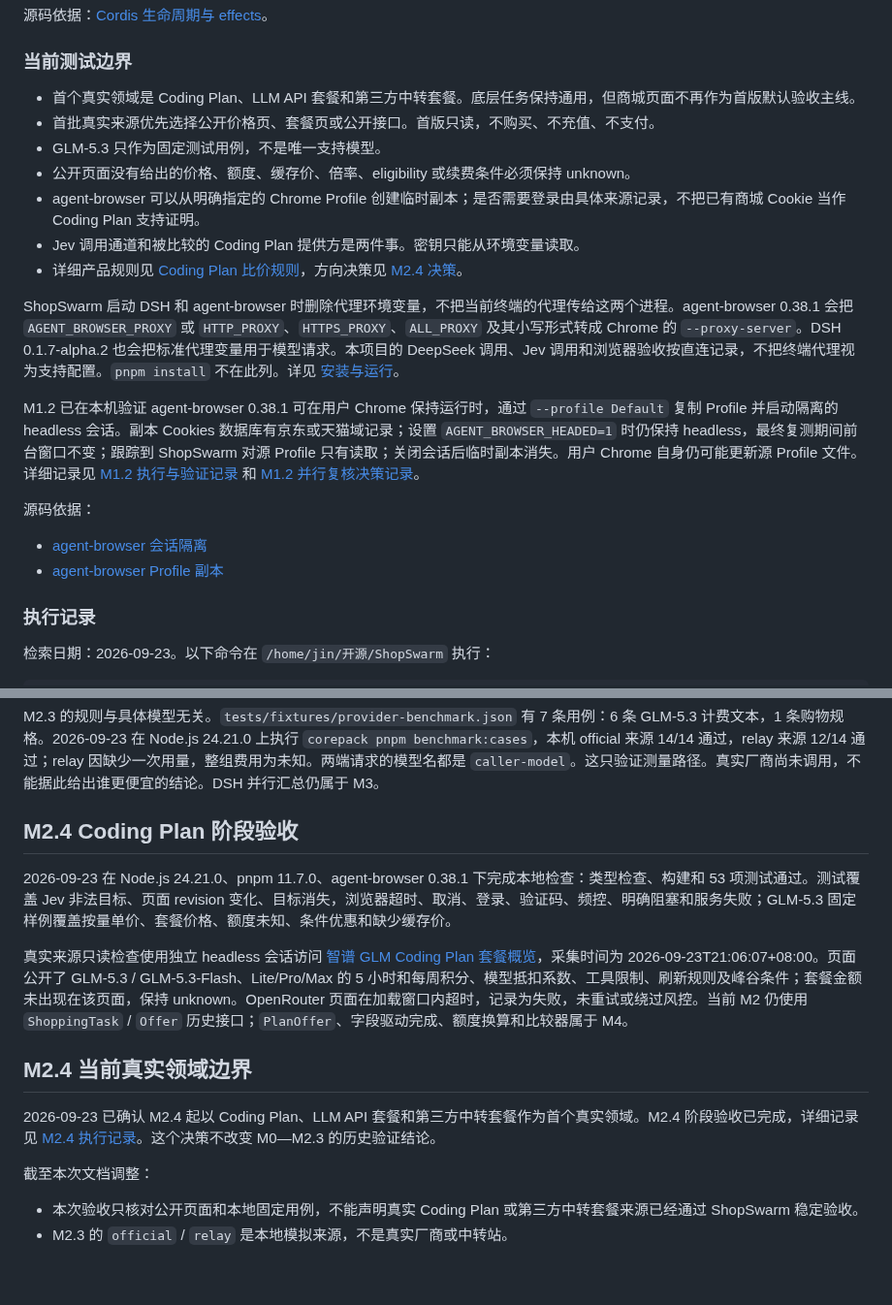
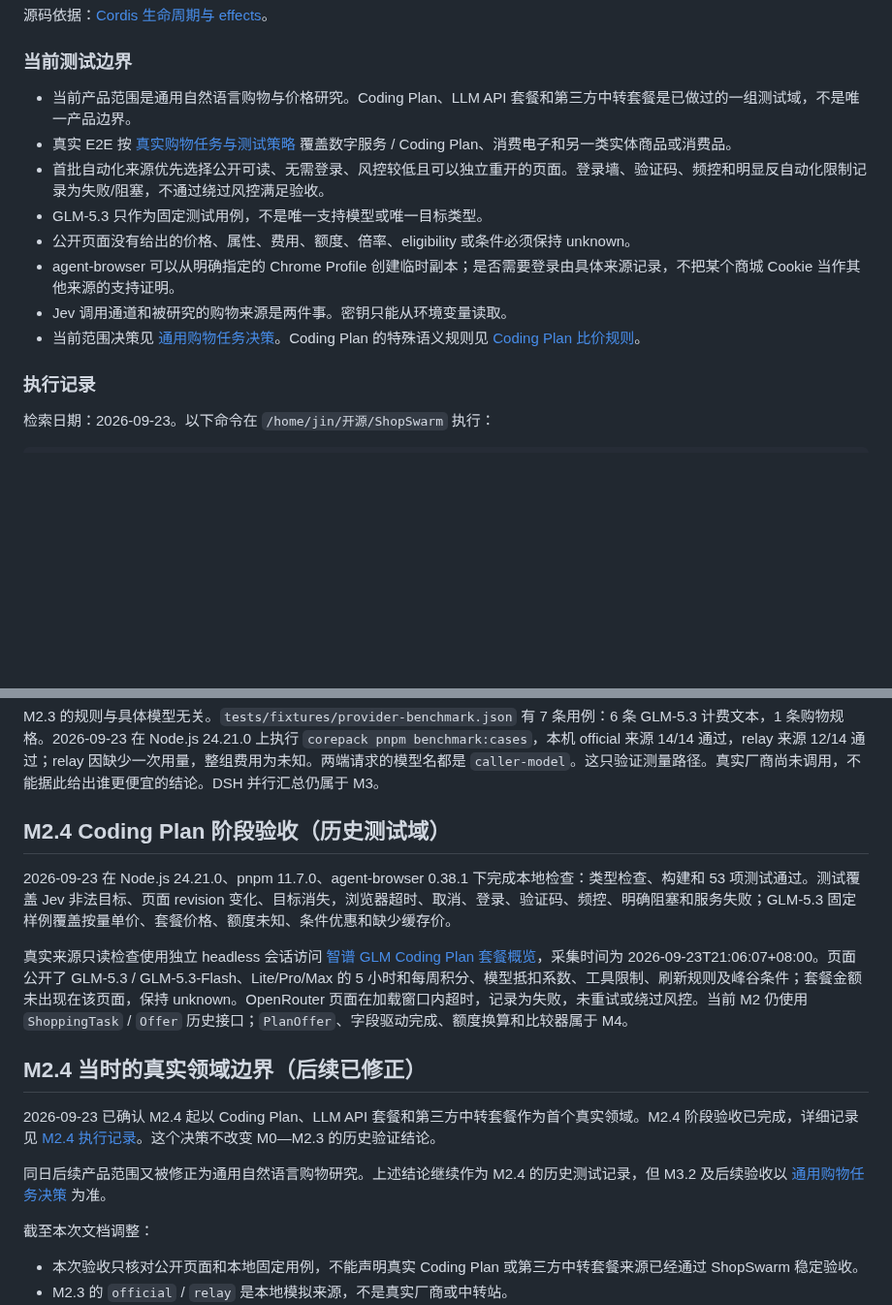
Before and after one commit to LetItBe12345/ShopSwarm, a Markdown page: DOC/兼容性与支持范围.md, 2 parts joined by grey strips. Shown at 97% size. Drawn GitHub-style; blank space fills up the shorter version.

Commit message:
docs: update compatibility scope without rewriting history

```diff
--- a/DOC/兼容性与支持范围.md
+++ b/DOC/兼容性与支持范围.md
@@ -86,22 +86,14 @@ ShopSwarm 遇到 `exec.agent === undefined` 时应返回明确错误，不创建
 
 ### 当前测试边界
 
-- 首个真实领域是 Coding Plan、LLM API 套餐和第三方中转套餐。底层任务保持通用，但商城页面不再作为首版默认验收主线。
-- 首批真实来源优先选择公开价格页、套餐页或公开接口。首版只读，不购买、不充值、不支付。
-- GLM-5.3 只作为固定测试用例，不是唯一支持模型。
-- 公开页面没有给出的价格、额度、缓存价、倍率、eligibility 或续费条件必须保持 unknown。
-- agent-browser 可以从明确指定的 Chrome Profile 创建临时副本；是否需要登录由具体来源记录，不把已有商城 Cookie 当作 Coding Plan 支持证明。
-- Jev 调用通道和被比较的 Coding Plan 提供方是两件事。密钥只能从环境变量读取。
-- 详细产品规则见 [Coding Plan 比价规则](Coding%20Plan%20比价规则.md)，方向决策见 [M2.4 决策](../decision/M2.4-阶段验收.md)。
-
-ShopSwarm 启动 DSH 和 agent-browser 时删除代理环境变量，不把当前终端的代理传给这两个进程。agent-browser 0.38.1 会把 `AGENT_BROWSER_PROXY` 或 `HTTP_PROXY`、`HTTPS_PROXY`、`ALL_PROXY` 及其小写形式转成 Chrome 的 `--proxy-server`。DSH 0.1.7-alpha.2 也会把标准代理变量用于模型请求。本项目的 DeepSeek 调用、Jev 调用和浏览器验收按直连记录，不把终端代理视为支持配置。`pnpm install` 不在此列。详见 [安装与运行](安装与运行.md#代理)。
-
-M1.2 已在本机验证 agent-browser 0.38.1 可在用户 Chrome 保持运行时，通过 `--profile Default` 复制 Profile 并启动隔离的 headless 会话。副本 Cookies 数据库有京东或天猫域记录；设置 `AGENT_BROWSER_HEADED=1` 时仍保持 headless，最终复测期间前台窗口不变；跟踪到 ShopSwarm 对源 Profile 只有读取；关闭会话后临时副本消失。用户 Chrome 自身仍可能更新源 Profile 文件。详细记录见 [M1.2 执行与验证记录](../TODO/done/M1.2-管理执行预算与后台会话.md) 和 [M1.2 并行复核决策记录](../decision/M1.2-管理执行预算与后台会话.md)。
-
-源码依据：
-
-- [agent-browser 会话隔离](https://github.com/vercel-labs/agent-browser/blob/d01253d9db28d75080e36da3c1c31ef89454731e/README.md#L720-L755)
-- [agent-browser Profile 副本](https://github.com/vercel-labs/agent-browser/blob/d01253d9db28d75080e36da3c1c31ef89454731e/README.md#L781-L801)
+- 当前产品范围是通用自然语言购物与价格研究。Coding Plan、LLM API 套餐和第三方中转套餐是已做过的一组测试域，不是唯一产品边界。
+- 真实 E2E 按 [真实购物任务与测试策略](真实购物任务与测试策略.md) 覆盖数字服务 / Coding Plan、消费电子和另一类实体商品或消费品。
+- 首批自动化来源优先选择公开可读、无需登录、风控较低且可以独立重开的页面。登录墙、验证码、频控和明显反自动化限制记录为失败/阻塞，不通过绕过风控满足验收。
+- GLM-5.3 只作为固定测试用例，不是唯一支持模型或唯一目标类型。
+- 公开页面没有给出的价格、属性、费用、额度、倍率、eligibility 或条件必须保持 unknown。
+- agent-browser 可以从明确指定的 Chrome Profile 创建临时副本；是否需要登录由具体来源记录，不把某个商城 Cookie 当作其他来源的支持证明。
+- Jev 调用通道和被研究的购物来源是两件事。密钥只能从环境变量读取。
+- 当前范围决策见 [通用购物任务决策](../decision/产品范围-通用购物任务.md)。Coding Plan 的特殊语义规则见 [Coding Plan 比价规则](Coding%20Plan%20比价规则.md)。
 
 ### 执行记录
 
@@ -246,15 +238,17 @@ DeepSeek 提取请求显式使用 `thinking: { type: 'disabled' }`。实测默
 M2.3 的规则与具体模型无关。`tests/fixtures/provider-benchmark.json` 有 7 条用例：6 条 GLM-5.3 计费文本，1 条购物规格。2026-09-23 在 Node.js 24.21.0 上执行 `corepack pnpm benchmark:cases`，本机 official 来源 14/14 通过，relay 来源 12/14 通过；relay 因缺少一次用量，整组费用为未知。两端请求的模型名都是 `caller-model`。这只验证测量路径。真实厂商尚未调用，不能据此给出谁更便宜的结论。DSH 并行汇总仍属于 M3。
 
 
-## M2.4 Coding Plan 阶段验收
+## M2.4 Coding Plan 阶段验收（历史测试域）
 
 2026-09-23 在 Node.js 24.21.0、pnpm 11.7.0、agent-browser 0.38.1 下完成本地检查：类型检查、构建和 53 项测试通过。测试覆盖 Jev 非法目标、页面 revision 变化、目标消失，浏览器超时、取消、登录、验证码、频控、明确阻塞和服务失败；GLM-5.3 固定样例覆盖按量单价、套餐价格、额度未知、条件优惠和缺少缓存价。
 
 真实来源只读检查使用独立 headless 会话访问 [智谱 GLM Coding Plan 套餐概览](https://docs.bigmodel.cn/cn/coding-plan/overview)，采集时间为 2026-09-23T21:06:07+08:00。页面公开了 GLM-5.3 / GLM-5.3-Flash、Lite/Pro/Max 的 5 小时和每周积分、模型抵扣系数、工具限制、刷新规则及峰谷条件；套餐金额未出现在该页面，保持 unknown。OpenRouter 页面在加载窗口内超时，记录为失败，未重试或绕过风控。当前 M2 仍使用 `ShoppingTask` / `Offer` 历史接口；`PlanOffer`、字段驱动完成、额度换算和比较器属于 M4。
 
-## M2.4 当前真实领域边界
+## M2.4 当时的真实领域边界（后续已修正）
 
 2026-09-23 已确认 M2.4 起以 Coding Plan、LLM API 套餐和第三方中转套餐作为首个真实领域。M2.4 阶段验收已完成，详细记录见 [M2.4 执行记录](../TODO/done/M2.4-阶段验收.md)。这个决策不改变 M0—M2.3 的历史验证结论。
+
+同日后续产品范围又被修正为通用自然语言购物研究。上述结论继续作为 M2.4 的历史测试记录，但 M3.2 及后续验收以 [通用购物任务决策](../decision/产品范围-通用购物任务.md) 为准。
 
 截至本次文档调整：
 
```
